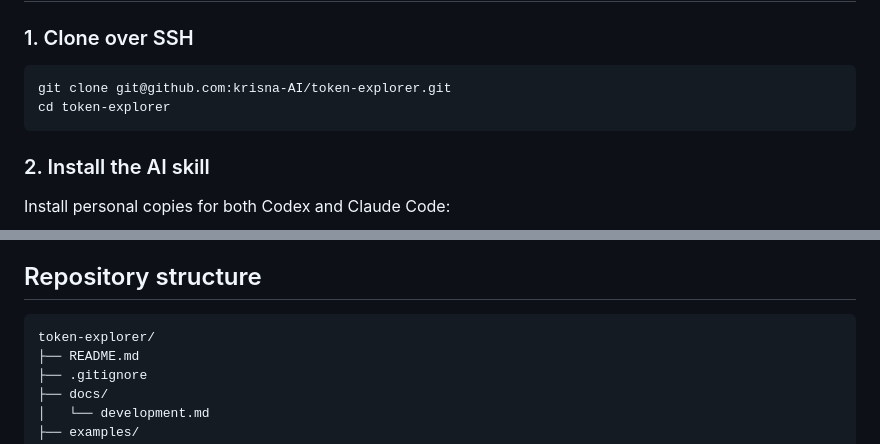
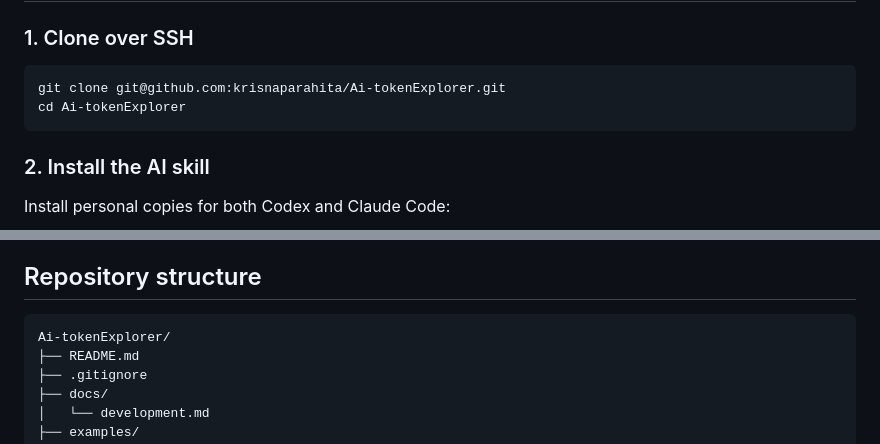
Before and after one commit to krisnaparahita/Ai-tokenExplorer, a Markdown page: README.md, 2 parts joined by grey strips. Rendered like a GitHub page.

Commit message:
Update installation URL for Ai-tokenExplorer

````diff
--- a/README.md
+++ b/README.md
@@ -50,8 +50,8 @@ The collector reads usage records already written by your harness, normalizes th
 ### 1. Clone over SSH
 
 ```sh
-git clone git@github.com:krisna-AI/token-explorer.git
-cd token-explorer
+git clone git@github.com:krisnaparahita/Ai-tokenExplorer.git
+cd Ai-tokenExplorer
 ```
 
 ### 2. Install the AI skill
@@ -303,7 +303,7 @@ Remove that exact plist to prevent startup at the next login. Installed skill fo
 ## Repository structure
 
 ```text
-token-explorer/
+Ai-tokenExplorer/
 ├── README.md
 ├── .gitignore
 ├── docs/
````
